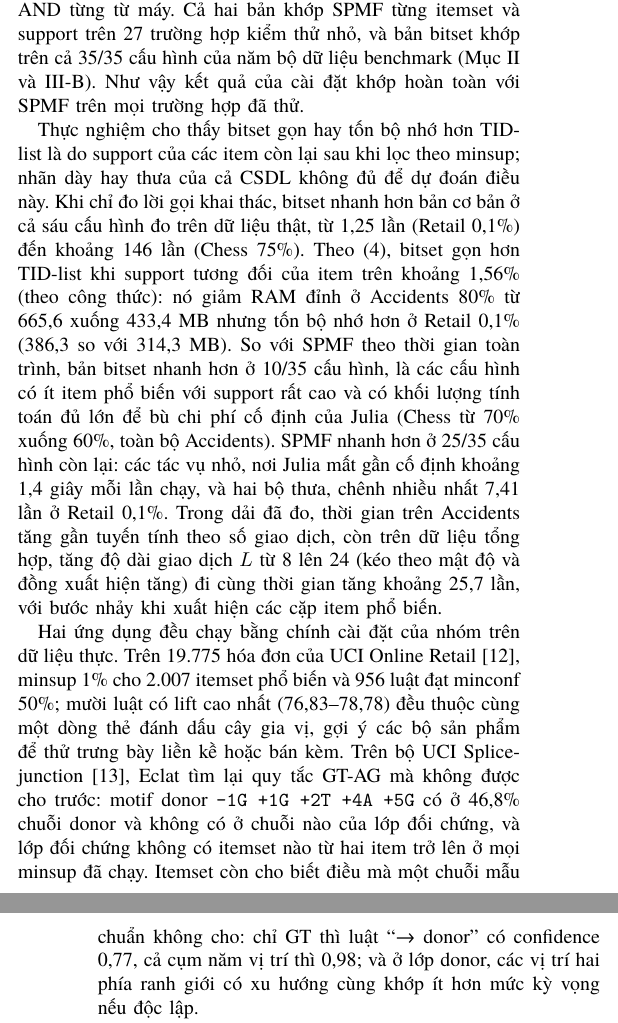
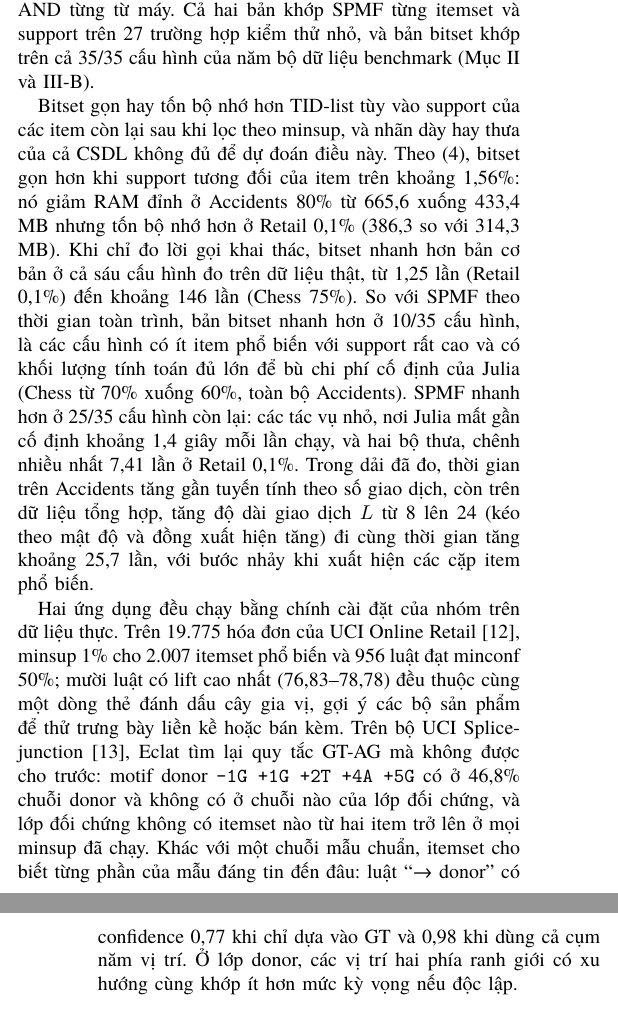
Before and after one commit to AIVIETNAM-AIO-Heart208/19, a LaTeX paper (docs/report/Report.tex, which reads docs/report/sections/05_conclusion.tex): two parts of the columns of pages 10 and 11 of 11, joined at a grey line, cut so that both start at the same text. Compiled offline with XeLaTeX; a missing font is replaced by an installed copy or a similar font.

Commit message:
docs(report): tighten the conclusion wording

```diff
--- a/docs/report/sections/05_conclusion.tex
+++ b/docs/report/sections/05_conclusion.tex
@@ -6,14 +6,13 @@
 Nhóm đã cài đặt lại Eclat~\cite{zaki2000scalable} bằng Julia với hai biểu diễn dữ liệu dọc. Bản cơ bản dùng
 TID-list và giao hai danh sách đã sắp; bản tối ưu dùng bitset và thay phép giao bằng phép AND từng từ máy. Cả hai
 bản khớp SPMF từng itemset và support trên 27 trường hợp kiểm thử nhỏ, và bản bitset khớp trên cả 35/35 cấu hình
-của năm bộ dữ liệu benchmark (Mục~\ref{sec:impl} và~\ref{sec:eval-correct}). Như vậy kết quả của cài đặt khớp
-hoàn toàn với SPMF trên mọi trường hợp đã thử.
+của năm bộ dữ liệu benchmark (Mục~\ref{sec:impl} và~\ref{sec:eval-correct}).
 
-Thực nghiệm cho thấy bitset gọn hay tốn bộ nhớ hơn TID-list là do support của các item còn lại sau khi lọc theo
-minsup; nhãn dày hay thưa của cả CSDL không đủ để dự đoán điều này. Khi chỉ đo lời gọi khai thác, bitset nhanh hơn bản cơ bản ở cả sáu
-cấu hình đo trên dữ liệu thật, từ 1,25 lần (Retail 0,1\%) đến khoảng 146 lần (Chess 75\%). Theo
-(\ref{eq:breakeven}), bitset gọn hơn TID-list khi support tương đối của item trên khoảng 1,56\% (theo công thức): nó giảm RAM đỉnh
-ở Accidents 80\% từ 665,6 xuống 433,4 MB nhưng tốn bộ nhớ hơn ở Retail 0,1\% (386,3 so với 314,3 MB). So với SPMF
+Bitset gọn hay tốn bộ nhớ hơn TID-list tùy vào support của các item còn lại sau khi lọc theo minsup, và nhãn dày
+hay thưa của cả CSDL không đủ để dự đoán điều này. Theo (\ref{eq:breakeven}), bitset gọn hơn khi support tương đối
+của item trên khoảng 1,56\%: nó giảm RAM đỉnh ở Accidents 80\% từ 665,6 xuống 433,4 MB nhưng tốn bộ nhớ hơn ở
+Retail 0,1\% (386,3 so với 314,3 MB). Khi chỉ đo lời gọi khai thác, bitset nhanh hơn bản cơ bản ở cả sáu cấu hình
+đo trên dữ liệu thật, từ 1,25 lần (Retail 0,1\%) đến khoảng 146 lần (Chess 75\%). So với SPMF
 theo thời gian toàn trình, bản bitset nhanh hơn ở 10/35 cấu hình, là các cấu hình có ít item phổ biến với support rất
 cao và có khối lượng tính toán đủ lớn để bù chi phí cố định của Julia (Chess từ 70\% xuống 60\%, toàn bộ Accidents). SPMF nhanh hơn ở 25/35 cấu hình còn lại: các tác vụ nhỏ, nơi Julia mất gần
 cố định khoảng 1,4 giây mỗi lần chạy, và hai bộ thưa, chênh nhiều nhất 7,41 lần ở Retail 0,1\%. Trong dải đã đo,
@@ -26,9 +25,9 @@ Retail~\cite{chen2015onlineretail}, minsup 1\% cho 2.007 itemset phổ biến v
 lift cao nhất (76,83--78,78) đều thuộc cùng một dòng thẻ đánh dấu cây gia vị, gợi ý các bộ sản phẩm để thử trưng
 bày liền kề hoặc bán kèm. Trên bộ UCI Splice-junction~\cite{uci1991splice}, Eclat tìm lại quy tắc GT-AG mà
 không được cho trước: motif donor \texttt{-1G +1G +2T +4A +5G} có ở 46,8\% chuỗi donor và không có ở chuỗi nào của
-lớp đối chứng, và lớp đối chứng không có itemset nào từ hai item trở lên ở mọi minsup đã chạy. Itemset còn cho
-biết điều mà một chuỗi mẫu chuẩn không cho: chỉ GT thì luật ``→ donor'' có confidence 0,77, cả cụm năm vị trí thì
-0,98; và ở lớp donor, các vị trí hai phía ranh giới có xu hướng cùng khớp ít hơn mức kỳ vọng nếu độc lập.
+lớp đối chứng, và lớp đối chứng không có itemset nào từ hai item trở lên ở mọi minsup đã chạy. Khác với một chuỗi
+mẫu chuẩn, itemset cho biết từng phần của mẫu đáng tin đến đâu: luật ``→ donor'' có confidence 0,77 khi chỉ dựa vào GT và 0,98 khi dùng cả cụm năm
+vị trí. Ở lớp donor, các vị trí hai phía ranh giới có xu hướng cùng khớp ít hơn mức kỳ vọng nếu độc lập.
 
 \textbf{Giới hạn.} Thời gian so với SPMF và bộ nhớ được đo trên hai máy khác nhau, nên so sánh chéo chỉ để ước
 lượng độ lớn. Thời gian so với SPMF là thời gian toàn trình, gồm khởi động, JIT và đọc ghi; các nhận định về
```
